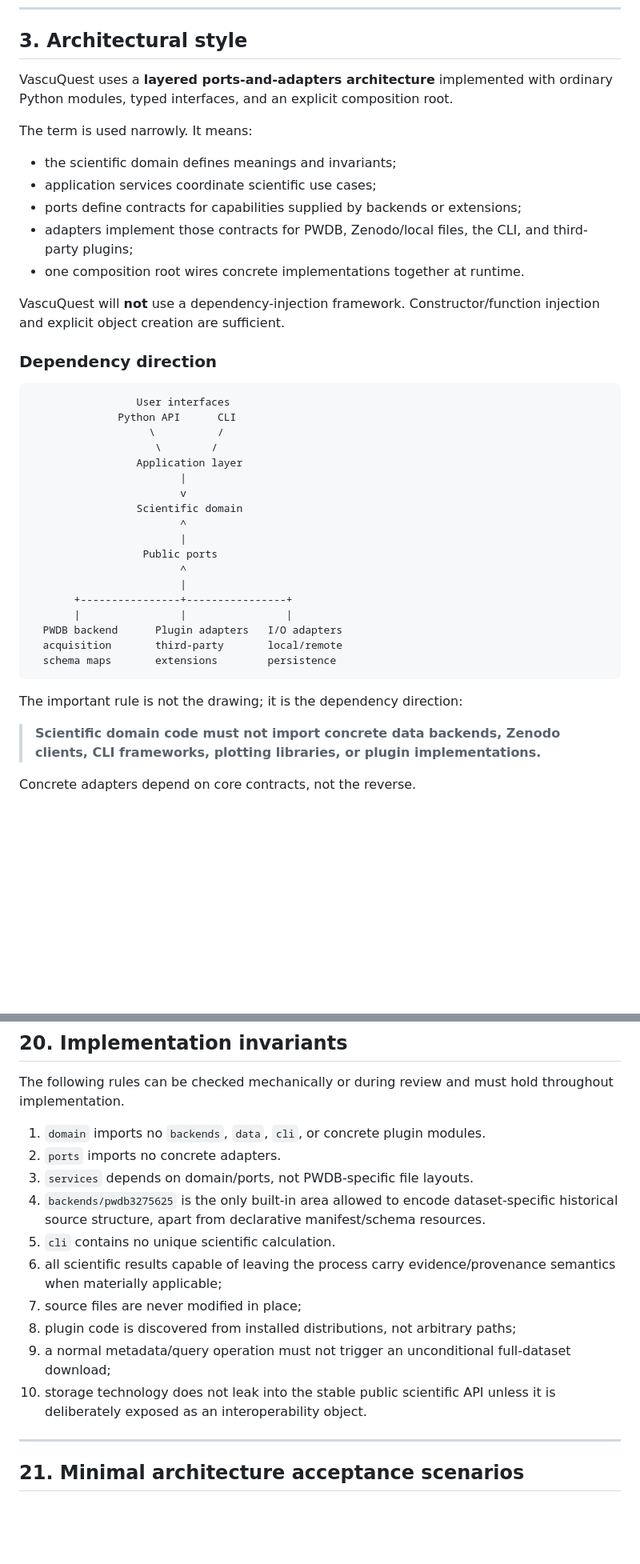
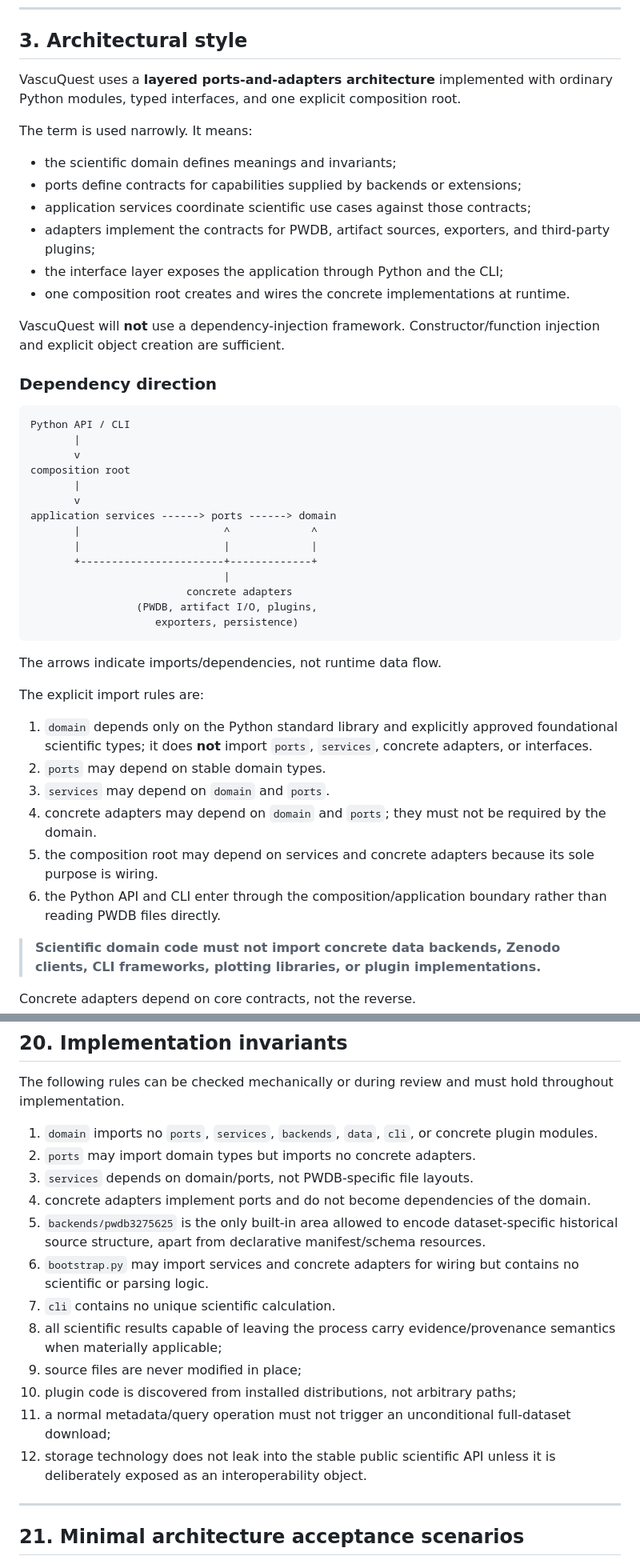
Before and after one commit to KNOWDYN/VascuQuest, a Markdown page: ARCHITECTURE.md, 2 parts joined by grey strips. Shown at 80% size. Rendered like a GitHub page; blank space fills up the shorter version.

Commit message:
Tighten VascuQuest architecture after audit

````diff
--- a/ARCHITECTURE.md
+++ b/ARCHITECTURE.md
@@ -43,42 +43,48 @@ If this document conflicts with `DESIGN_CONTRACT.md`, the design contract wins.
 
 ## 3. Architectural style
 
-VascuQuest uses a **layered ports-and-adapters architecture** implemented with ordinary Python modules, typed interfaces, and an explicit composition root.
+VascuQuest uses a **layered ports-and-adapters architecture** implemented with ordinary Python modules, typed interfaces, and one explicit composition root.
 
 The term is used narrowly. It means:
 
 - the scientific domain defines meanings and invariants;
-- application services coordinate scientific use cases;
 - ports define contracts for capabilities supplied by backends or extensions;
-- adapters implement those contracts for PWDB, Zenodo/local files, the CLI, and third-party plugins;
-- one composition root wires concrete implementations together at runtime.
+- application services coordinate scientific use cases against those contracts;
+- adapters implement the contracts for PWDB, artifact sources, exporters, and third-party plugins;
+- the interface layer exposes the application through Python and the CLI;
+- one composition root creates and wires the concrete implementations at runtime.
 
 VascuQuest will **not** use a dependency-injection framework. Constructor/function injection and explicit object creation are sufficient.
 
 ### Dependency direction
 
 ```text
-                 User interfaces
-              Python API      CLI
-                   \          /
-                    \        /
-                 Application layer
-                        |
-                        v
-                 Scientific domain
-                        ^
-                        |
-                  Public ports
-                        ^
-                        |
-       +----------------+----------------+
-       |                |                |
-  PWDB backend      Plugin adapters   I/O adapters
-  acquisition       third-party       local/remote
-  schema maps       extensions        persistence
+Python API / CLI
+       |
+       v
+composition root
+       |
+       v
+application services ------> ports ------> domain
+       |                       ^             ^
+       |                       |             |
+       +-----------------------+-------------+
+                               |
+                         concrete adapters
+                 (PWDB, artifact I/O, plugins,
+                    exporters, persistence)
 ```
 
-The important rule is not the drawing; it is the dependency direction:
+The arrows indicate imports/dependencies, not runtime data flow.
+
+The explicit import rules are:
+
+1. `domain` depends only on the Python standard library and explicitly approved foundational scientific types; it does **not** import `ports`, `services`, concrete adapters, or interfaces.
+2. `ports` may depend on stable domain types.
+3. `services` may depend on `domain` and `ports`.
+4. concrete adapters may depend on `domain` and `ports`; they must not be required by the domain.
+5. the composition root may depend on services and concrete adapters because its sole purpose is wiring.
+6. the Python API and CLI enter through the composition/application boundary rather than reading PWDB files directly.
 
 > **Scientific domain code must not import concrete data backends, Zenodo clients, CLI frameworks, plotting libraries, or plugin implementations.**
 
@@ -643,16 +657,18 @@ These are not omissions. They are controlled decisions assigned to later contrac
 
 The following rules can be checked mechanically or during review and must hold throughout implementation.
 
-1. `domain` imports no `backends`, `data`, `cli`, or concrete plugin modules.
-2. `ports` imports no concrete adapters.
+1. `domain` imports no `ports`, `services`, `backends`, `data`, `cli`, or concrete plugin modules.
+2. `ports` may import domain types but imports no concrete adapters.
 3. `services` depends on domain/ports, not PWDB-specific file layouts.
-4. `backends/pwdb3275625` is the only built-in area allowed to encode dataset-specific historical source structure, apart from declarative manifest/schema resources.
-5. `cli` contains no unique scientific calculation.
-6. all scientific results capable of leaving the process carry evidence/provenance semantics when materially applicable;
-7. source files are never modified in place;
-8. plugin code is discovered from installed distributions, not arbitrary paths;
-9. a normal metadata/query operation must not trigger an unconditional full-dataset download;
-10. storage technology does not leak into the stable public scientific API unless it is deliberately exposed as an interoperability object.
+4. concrete adapters implement ports and do not become dependencies of the domain.
+5. `backends/pwdb3275625` is the only built-in area allowed to encode dataset-specific historical source structure, apart from declarative manifest/schema resources.
+6. `bootstrap.py` may import services and concrete adapters for wiring but contains no scientific or parsing logic.
+7. `cli` contains no unique scientific calculation.
+8. all scientific results capable of leaving the process carry evidence/provenance semantics when materially applicable;
+9. source files are never modified in place;
+10. plugin code is discovered from installed distributions, not arbitrary paths;
+11. a normal metadata/query operation must not trigger an unconditional full-dataset download;
+12. storage technology does not leak into the stable public scientific API unless it is deliberately exposed as an interoperability object.
 
 ---
 
````
Also changed, not shown: other parts of ARCHITECTURE.md (+11 -3 lines).
